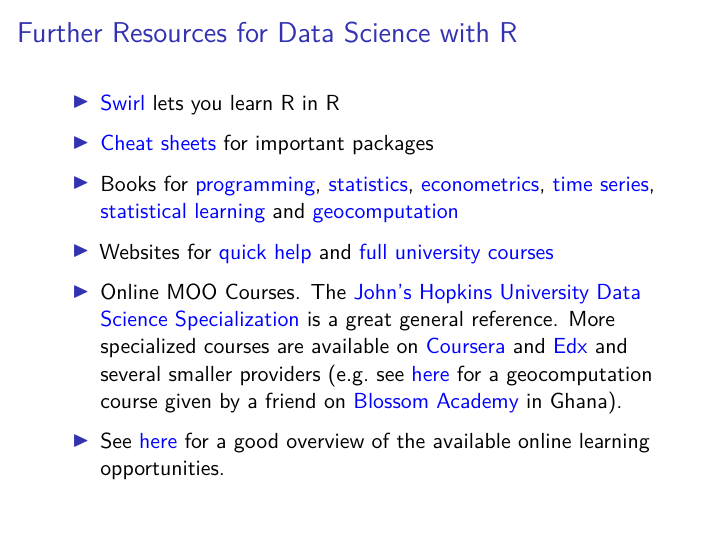
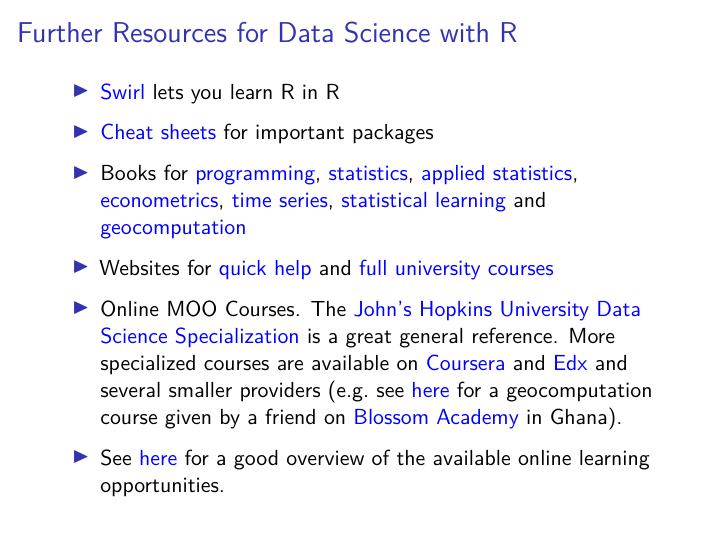
Before and after one commit to SebKrantz/Data-Science-Programme, an R Markdown document (General Information and Further Resources/Course Introduction Presentation/General Information and Further Resources.Rmd): page 12 of 12. Rendered offline with R 4.5, knitr and Pandoc, then LaTeX, with nearby package versions.

Commit message:
Adding a resource on applied statistics.

```diff
--- a/General Information and Further Resources/Course Introduction Presentation/General Information and Further Resources.Rmd
+++ b/General Information and Further Resources/Course Introduction Presentation/General Information and Further Resources.Rmd
@@ -116,7 +116,7 @@
 
 - [Swirl](<https://swirlstats.com/students.html>) lets you learn R in R
 - [Cheat sheets](<https://rstudio.com/resources/cheatsheets/>) for important packages
-- Books for [programming](<https://bookdown.org/rdpeng/rprogdatascience/subsetting-r-objects.html>), [statistics](<https://www.nongnu.org/ipsur/index.html>), [econometrics](<https://www.econometrics-with-r.org/>), [time series](<https://www.stat.pitt.edu/stoffer/tsa4/>), [statistical learning](<http://faculty.marshall.usc.edu/gareth-james/ISL/>) and [geocomputation](<https://geocompr.robinlovelace.net/>)
+- Books for [programming](<https://bookdown.org/rdpeng/rprogdatascience/subsetting-r-objects.html>), [statistics](<https://www.nongnu.org/ipsur/index.html>), [applied statistics](<https://daviddalpiaz.github.io/appliedstats/>), [econometrics](<https://www.econometrics-with-r.org/>), [time series](<https://www.stat.pitt.edu/stoffer/tsa4/>), [statistical learning](<http://faculty.marshall.usc.edu/gareth-james/ISL/>) and [geocomputation](<https://geocompr.robinlovelace.net/>)
 - Websites for [quick help](<https://www.statmethods.net/index.html>) and [full university courses](<https://cfss.uchicago.edu/>)
 - Online MOO Courses. The [John's Hopkins University Data Science Specialization](<https://www.coursera.org/specializations/jhu-data-science>) is a great general reference. More specialized courses are available on [Coursera](<https://www.coursera.org/search?query=Data%20Science&=>) and [Edx](<https://www.edx.org/search?q=Data%20Science>) and several smaller providers (e.g. see [here](<https://docs.google.com/forms/d/e/1FAIpQLSf1IxhnBZX2vIUJW57T6RTM_Xse3h8TrSy5sn7NL8QWsoHAvQ/viewform>) for a geocomputation course given by a friend on [Blossom Academy](<http://www.blossomacademy.co/courses>) in Ghana).
 
```
Also changed, not shown: General Information and Further Resources/Course Introduction Presentation/General-Information-and-Further-Resources.pdf, 1 other file.
